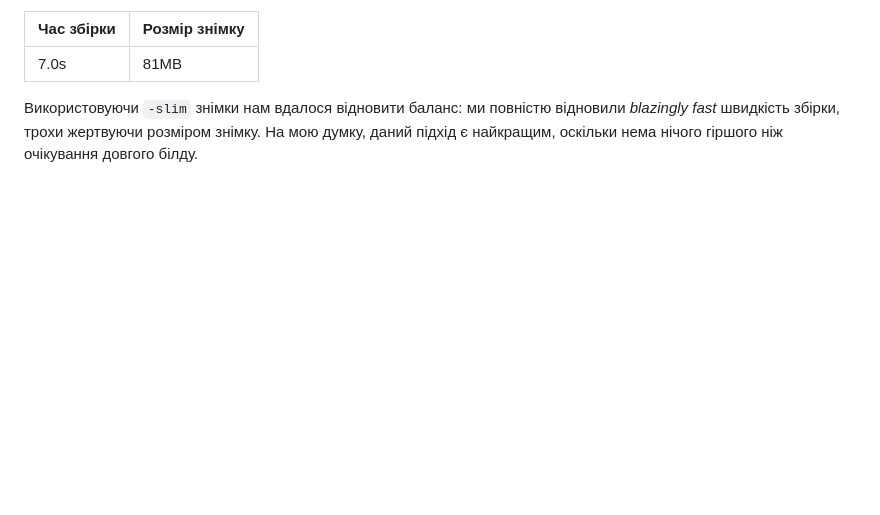
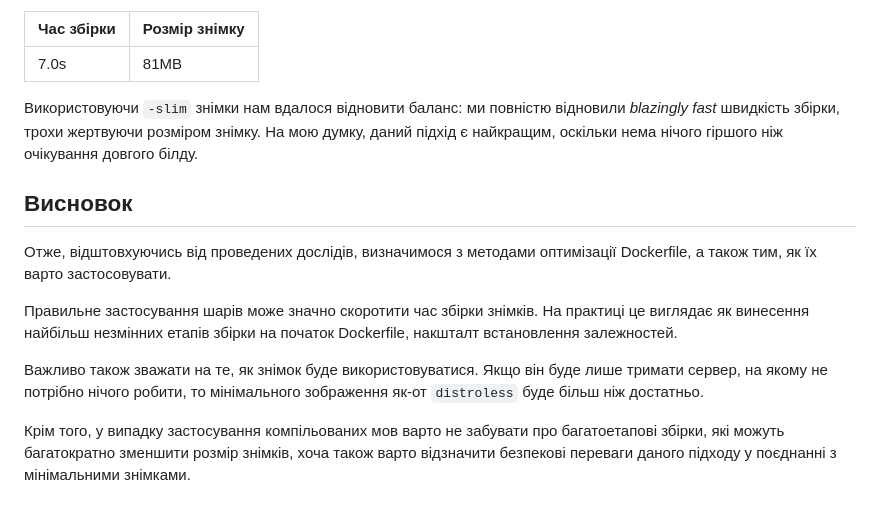
Before and after one commit to vitaliichyhryn/sdmt_lab_3, a Markdown page: README.md, the part around the change. GitHub-like rendering; blank space fills up the shorter version.

Commit message:
Add conclusion

```diff
--- a/README.md
+++ b/README.md
@@ -471,3 +471,19 @@ CMD ["/app/heads_or_tails"]
 відновили *blazingly fast* швидкість збірки, трохи жертвуючи розміром знімку.
 На мою думку, даний підхід є найкращим, оскільки нема нічого гіршого ніж
 очікування довгого білду.
+
+## Висновок
+Отже, відштовхуючись від проведених дослідів, визначимося з методами
+оптимізації Dockerfile, а також тим, як їх варто застосовувати.
+
+Правильне застосування шарів може значно скоротити час збірки знімків. На
+практиці це виглядає як винесення найбільш незмінних етапів збірки на початок
+Dockerfile, накшталт встановлення залежностей.
+
+Важливо також зважати на те, як знімок буде використовуватися. Якщо він буде
+лише тримати сервер, на якому не потрібно нічого робити, то мінімального
+зображення як-от `distroless` буде більш ніж достатньо.
+
+Крім того, у випадку застосування компільованих мов варто не забувати про
+багатоетапові збірки, які можуть багатократно зменшити розмір знімків, хоча
+також варто відзначити безпекові переваги даного підходу у поєднанні з мінімальними знімками.
```
